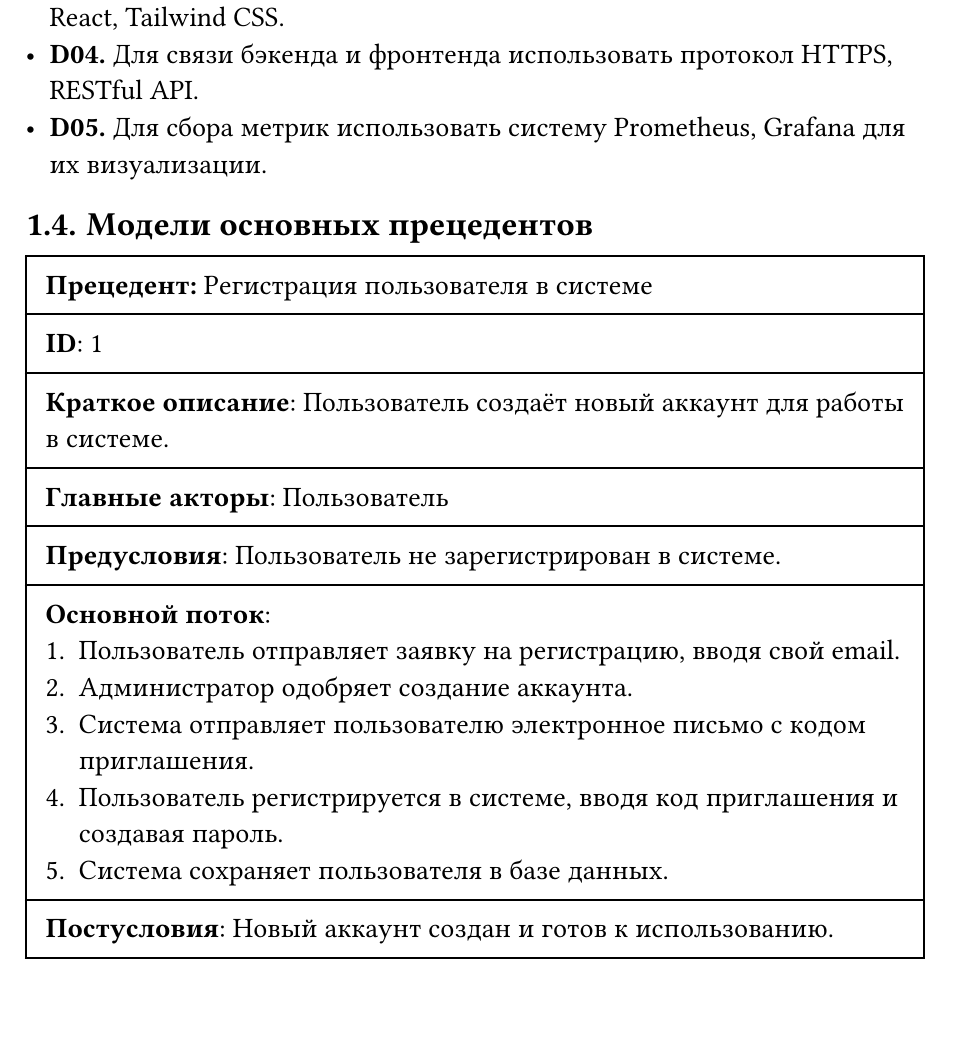
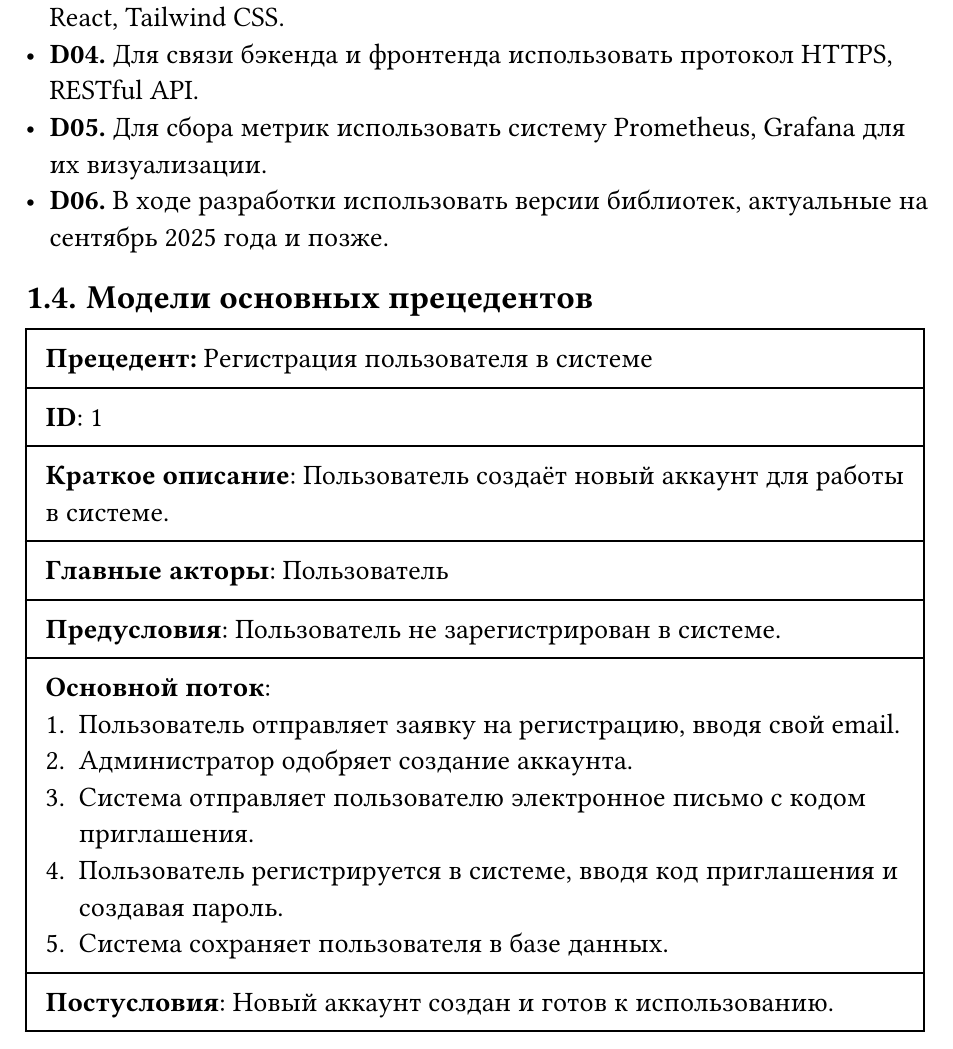
Before and after one commit to dllnnx/is-coursework, a Typst document (docs/report.typ): part of page 6 of 8, cut so that both start at the same text. Compiled offline with Typst 0.15; a missing font is replaced by an installed copy or a similar font.

Commit message:
D06 versions

```diff
--- a/docs/report.typ
+++ b/docs/report.typ
@@ -122,6 +122,7 @@ _*Нефункциональные требования*_
 - *D03.* Для разработки фронтенда использовать TypeScript, библиотеку React, Tailwind CSS.
 - *D04.* Для связи бэкенда и фронтенда использовать протокол HTTPS, RESTful API.
 - *D05.* Для сбора метрик использовать систему Prometheus, Grafana для их визуализации.
+- *D06.* В ходе разработки использовать версии библиотек, актуальные на сентябрь 2025 года и позже.
 
 
 == Модели основных прецедентов
```
